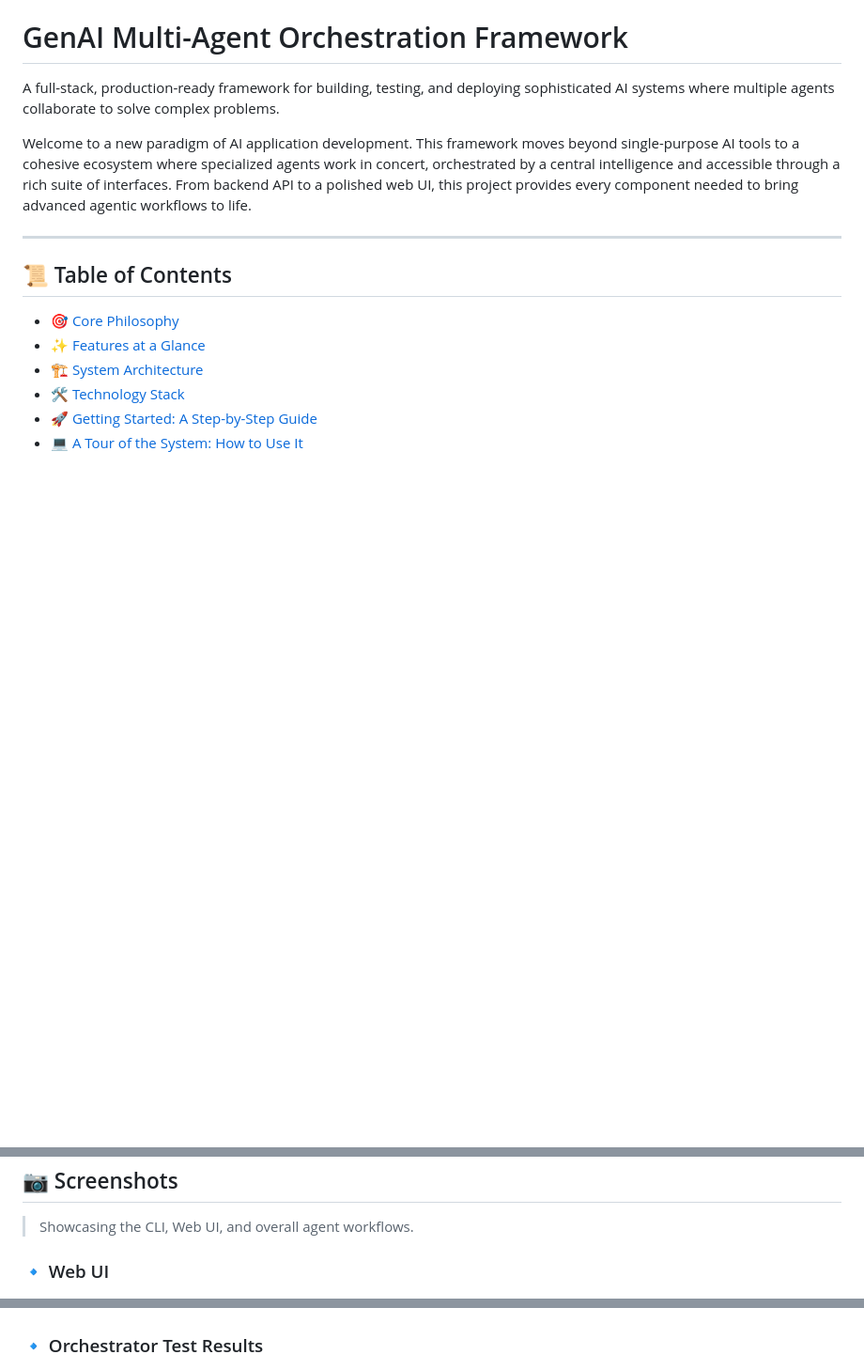
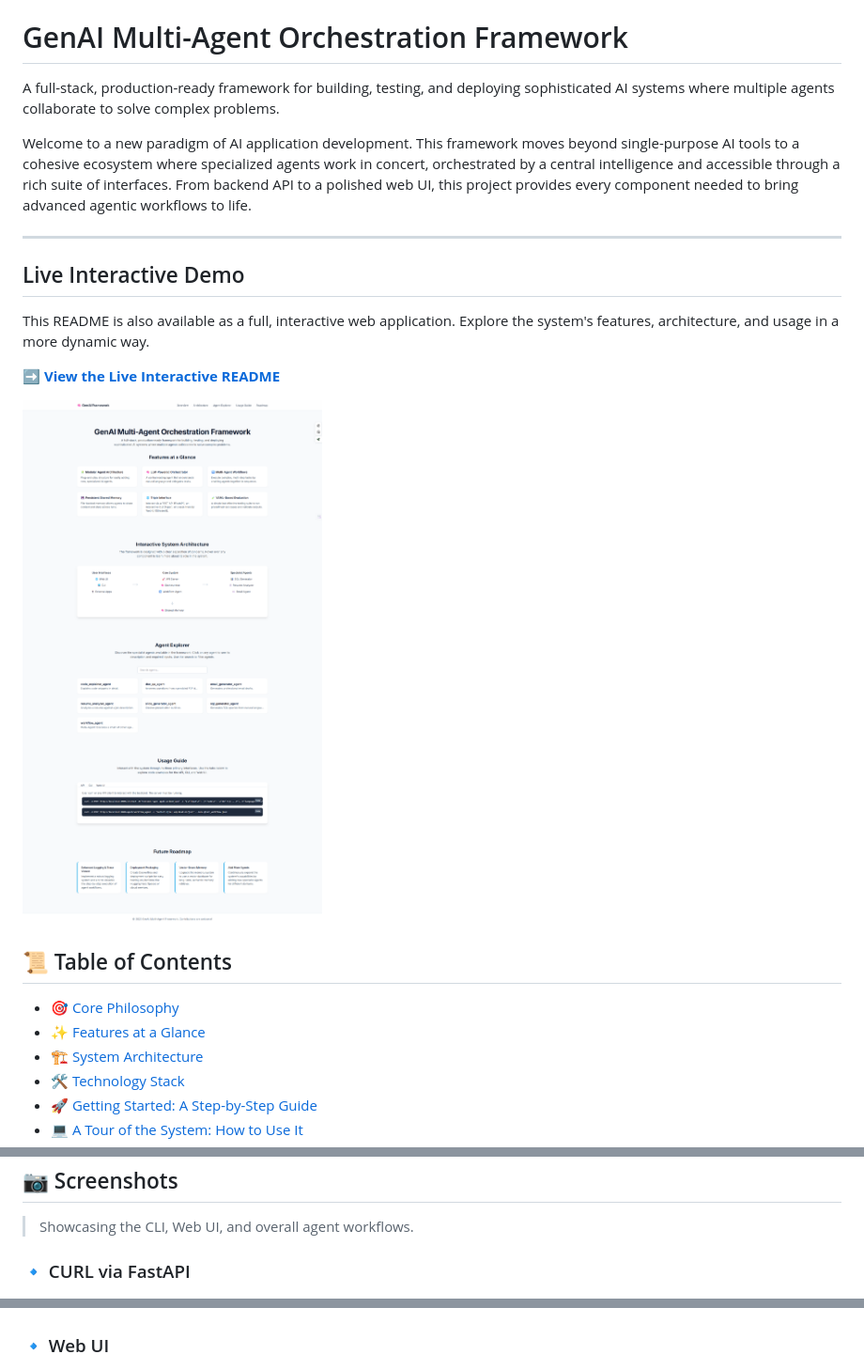
Before and after one commit to arshadjamal6002/agents, a Markdown page: README.md, 3 parts joined by grey strips. Shown: that part at 94% size. GitHub-like rendering; pictures changed too: screenshots/webpage.png (added); blank space fills up the shorter version.

```diff
--- a/README.md
+++ b/README.md
@@ -6,6 +6,13 @@ A full-stack, production-ready framework for building, testing, and deploying so
 Welcome to a new paradigm of AI application development. This framework moves beyond single-purpose AI tools to a cohesive ecosystem where specialized agents work in concert, orchestrated by a central intelligence and accessible through a rich suite of interfaces. From backend API to a polished web UI, this project provides every component needed to bring advanced agentic workflows to life.
 
 ---
+## Live Interactive Demo
+
+This README is also available as a full, interactive web application. Explore the system's features, architecture, and usage in a more dynamic way.
+
+**[➡️ View the Live Interactive README](https://arshadjamal6002.github.io/agents/)**
+
+[![Interactive README Preview](screenshots/webpage.png)](https://arshadjamal6002.github.io/agents/)
 
 ## 📜 Table of Contents
 
@@ -51,7 +58,7 @@ This framework is built on three key principles:
 
 > Showcasing the CLI, Web UI, and overall agent workflows.
 
-### 🔹 Web UI
+### 🔹 CURL via FastAPI
 
 ![Fast API](screenshots/FastAPI.png)
 
@@ -59,7 +66,7 @@ This framework is built on three key principles:
 
 ![CLI Screenshot](screenshots/cli.png)
 
-### 🔹 Orchestrator Test Results
+### 🔹 Web UI
 
 ![Streamlit UI](screenshots/ui.png)
 
```
Also changed, not shown: other parts of README.md (+40 -40 lines).
